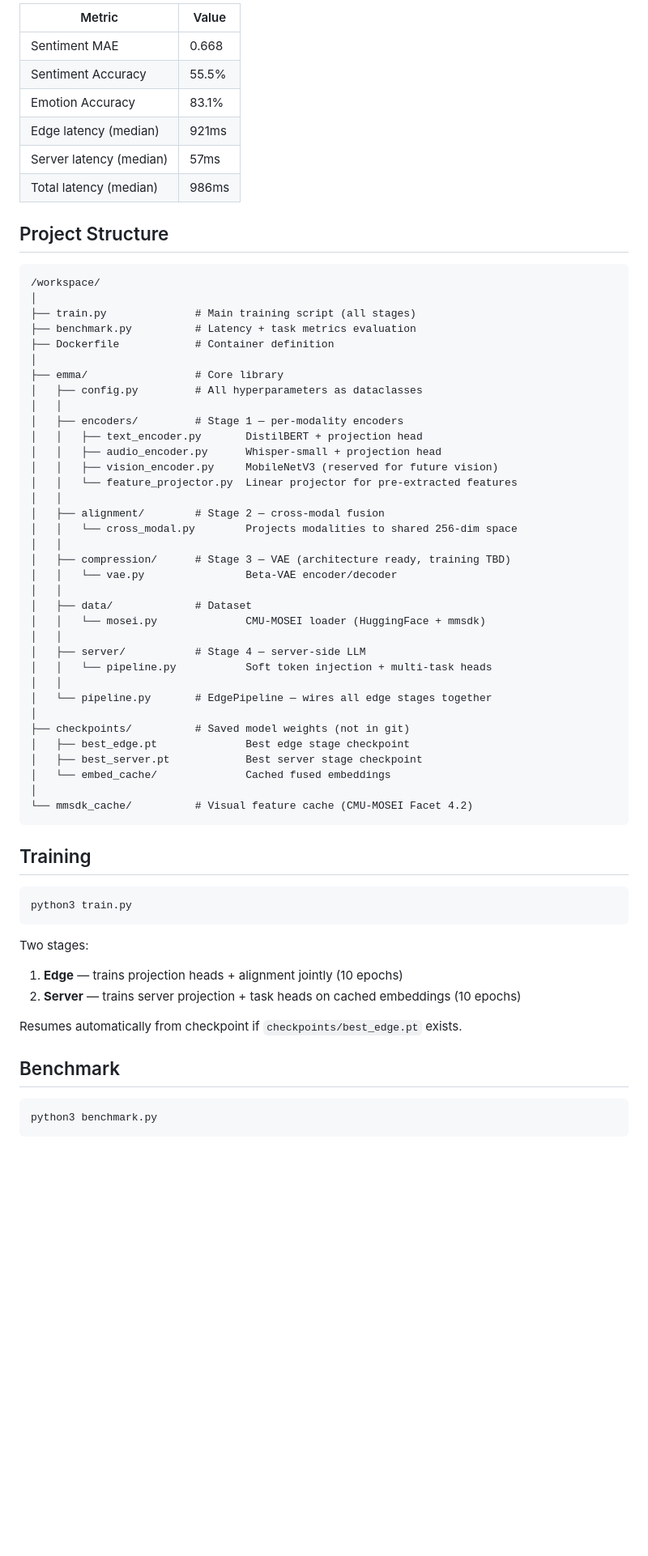
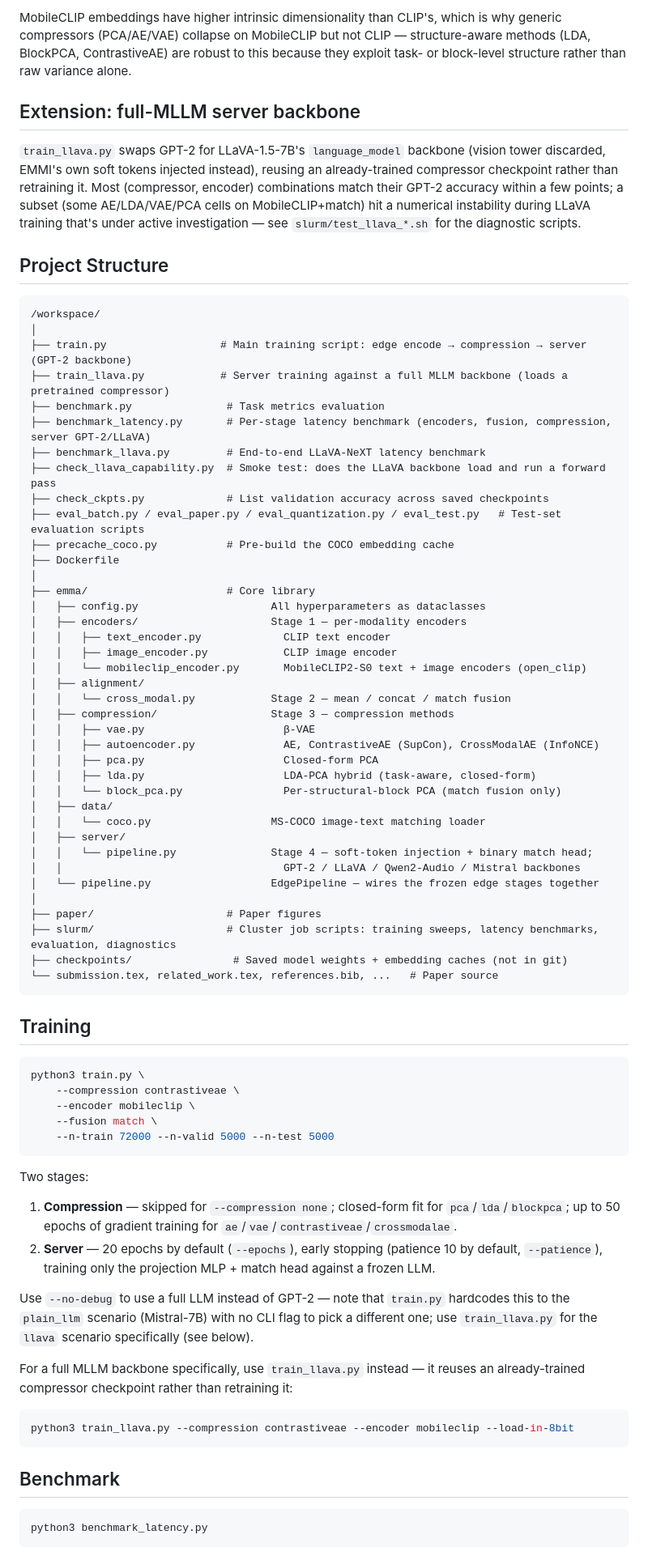
Before and after one commit to Motahareee/emmi, a Markdown page: README.md, the part around one of its changes. Shown at 81% size. Rendered like a GitHub page; blank space fills up the shorter version.

````diff
--- a/README.md
+++ b/README.md
@@ -42,68 +63,78 @@ Labels: continuous sentiment score + 6 emotion scores (happy, sad, anger, surpri
 
-| Metric | Value |
-|--------|-------|
-| Sentiment MAE | 0.668 |
-| Sentiment Accuracy | 55.5% |
-| Emotion Accuracy | 83.1% |
-| Edge latency (median) | 921ms |
-| Server latency (median) | 57ms |
-| Total latency (median) | 986ms |
+MobileCLIP embeddings have higher intrinsic dimensionality than CLIP's, which is why generic compressors (PCA/AE/VAE) collapse on MobileCLIP but not CLIP — structure-aware methods (LDA, BlockPCA, ContrastiveAE) are robust to this because they exploit task- or block-level structure rather than raw variance alone.
+
+## Extension: full-MLLM server backbone
+
+`train_llava.py` swaps GPT-2 for LLaVA-1.5-7B's `language_model` backbone (vision tower discarded, EMMI's own soft tokens injected instead), reusing an already-trained compressor checkpoint rather than retraining it. Most (compressor, encoder) combinations match their GPT-2 accuracy within a few points; a subset (some AE/LDA/VAE/PCA cells on MobileCLIP+match) hit a numerical instability during LLaVA training that's under active investigation — see `slurm/test_llava_*.sh` for the diagnostic scripts.
 
 ## Project Structure
 
 ```
 /workspace/
 │
-├── train.py              # Main training script (all stages)
-├── benchmark.py          # Latency + task metrics evaluation
-├── Dockerfile            # Container definition
+├── train.py                  # Main training script: edge encode → compression → server (GPT-2 backbone)
+├── train_llava.py            # Server training against a full MLLM backbone (loads a pretrained compressor)
+├── benchmark.py               # Task metrics evaluation
+├── benchmark_latency.py       # Per-stage latency benchmark (encoders, fusion, compression, server GPT-2/LLaVA)
+├── benchmark_llava.py         # End-to-end LLaVA-NeXT latency benchmark
+├── check_llava_capability.py  # Smoke test: does the LLaVA backbone load and run a forward pass
+├── check_ckpts.py             # List validation accuracy across saved checkpoints
+├── eval_batch.py / eval_paper.py / eval_quantization.py / eval_test.py   # Test-set evaluation scripts
+├── precache_coco.py           # Pre-build the COCO embedding cache
+├── Dockerfile
 │
-├── emma/                 # Core library
-│   ├── config.py         # All hyperparameters as dataclasses
-│   │
-│   ├── encoders/         # Stage 1 — per-modality encoders
-│   │   ├── text_encoder.py       DistilBERT + projection head
-│   │   ├── audio_encoder.py      Whisper-small + projection head
-│   │   ├── vision_encoder.py     MobileNetV3 (reserved for future vision)
-│   │   └── feature_projector.py  Linear projector for pre-extracted features
-│   │
-│   ├── alignment/        # Stage 2 — cross-modal fusion
-│   │   └── cross_modal.py        Projects modalities to shared 256-dim space
-│   │
-│   ├── compression/      # Stage 3 — VAE (architecture ready, training TBD)
-│   │   └── vae.py                Beta-VAE encoder/decoder
-│   │
-│   ├── data/             # Dataset
-│   │   └── mosei.py              CMU-MOSEI loader (HuggingFace + mmsdk)
-│   │
-│   ├── server/           # Stage 4 — server-side LLM
-│   │   └── pipeline.py           Soft token injection + multi-task heads
-│   │
-│   └── pipeline.py       # EdgePipeline — wires all edge stages together
+├── emma/                      # Core library
+│   ├── config.py                     All hyperparameters as dataclasses
+│   ├── encoders/                     Stage 1 — per-modality encoders
+│   │   ├── text_encoder.py             CLIP text encoder
+│   │   ├── image_encoder.py            CLIP image encoder
+│   │   └── mobileclip_encoder.py       MobileCLIP2-S0 text + image encoders (open_clip)
+│   ├── alignment/
+│   │   └── cross_modal.py            Stage 2 — mean / concat / match fusion
+│   ├── compression/                  Stage 3 — compression methods
+│   │   ├── vae.py                      β-VAE
+│   │   ├── autoencoder.py              AE, ContrastiveAE (SupCon), CrossModalAE (InfoNCE)
+│   │   ├── pca.py                      Closed-form PCA
+│   │   ├── lda.py                      LDA-PCA hybrid (task-aware, closed-form)
+│   │   └── block_pca.py                Per-structural-block PCA (match fusion only)
+│   ├── data/
+│   │   └── coco.py                   MS-COCO image-text matching loader
+│   ├── server/
+│   │   └── pipeline.py               Stage 4 — soft-token injection + binary match head;
+│   │                                   GPT-2 / LLaVA / Qwen2-Audio / Mistral backbones
+│   └── pipeline.py                   EdgePipeline — wires the frozen edge stages together
 │
-├── checkpoints/          # Saved model weights (not in git)
-│   ├── best_edge.pt              Best edge stage checkpoint
-│   ├── best_server.pt            Best server stage checkpoint
-│   └── embed_cache/              Cached fused embeddings
-│
-└── mmsdk_cache/          # Visual feature cache (CMU-MOSEI Facet 4.2)
+├── paper/                     # Paper figures
+├── slurm/                     # Cluster job scripts: training sweeps, latency benchmarks, evaluation, diagnostics
+├── checkpoints/                # Saved model weights + embedding caches (not in git)
+└── submission.tex, related_work.tex, references.bib, ...   # Paper source
 ```
 
 ## Training
 
 ```bash
-python3 train.py
+python3 train.py \
+    --compression contrastiveae \
+    --encoder mobileclip \
+    --fusion match \
+    --n-train 72000 --n-valid 5000 --n-test 5000
 ```
 
 Two stages:
-1. **Edge** — trains projection heads + alignment jointly (10 epochs)
-2. **Server** — trains server projection + task heads on cached embeddings (10 epochs)
+1. **Compression** — skipped for `--compression none`; closed-form fit for `pca`/`lda`/`blockpca`; up to 50 epochs of gradient training for `ae`/`vae`/`contrastiveae`/`crossmodalae`.
+2. **Server** — 20 epochs by default (`--epochs`), early stopping (patience 10 by default, `--patience`), training only the projection MLP + match head against a frozen LLM.
 
-Resumes automatically from checkpoint if `checkpoints/best_edge.pt` exists.
+Use `--no-debug` to use a full LLM instead of GPT-2 — note that `train.py` hardcodes this to the `plain_llm` scenario (Mistral-7B) with no CLI flag to pick a different one; use `train_llava.py` for the `llava` scenario specifically (see below).
+
+For a full MLLM backbone specifically, use `train_llava.py` instead — it reuses an already-trained compressor checkpoint rather than retraining it:
+
+```bash
+python3 train_llava.py --compression contrastiveae --encoder mobileclip --load-in-8bit
+```
 
 ## Benchmark
 
 ```bash
-python3 benchmark.py
+python3 benchmark_latency.py
 ```
 
````
Also changed, not shown: other parts of README.md (+44 -23 lines).
